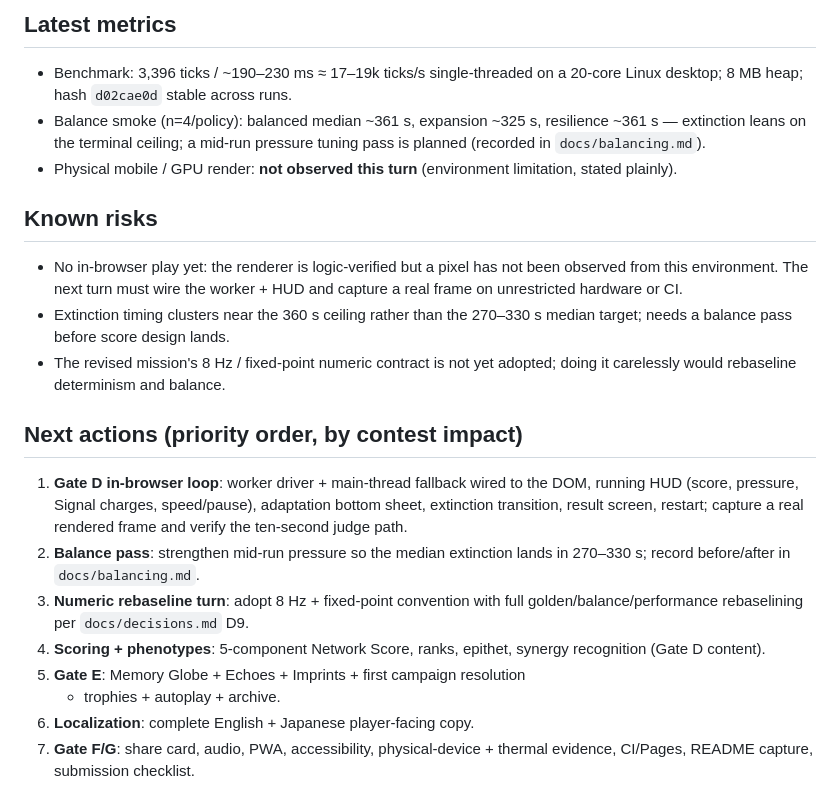
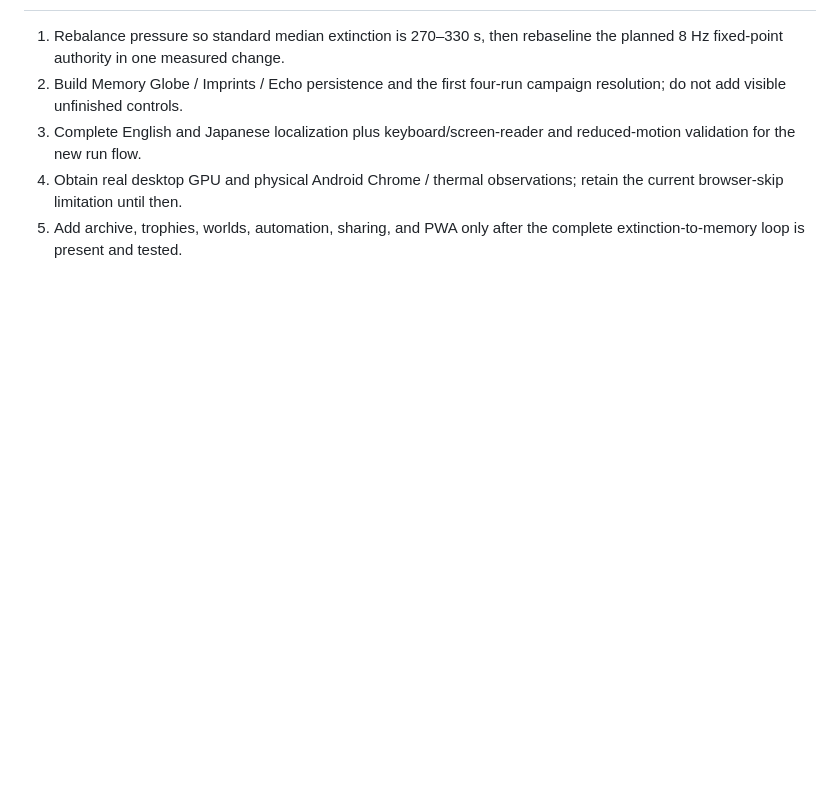
Before and after one commit to lkjsxc/cell-sphere-game, a Markdown page: docs/status.md, the part around one of its changes. Rendered like a GitHub page; blank space fills up the shorter version.

```diff
--- a/docs/status.md
+++ b/docs/status.md
@@ -80,37 +64,10 @@ D8, `docs/testing.md`).
-## Latest metrics
-
-- Benchmark: 3,396 ticks / ~190–230 ms ≈ 17–19k ticks/s single-threaded on a
-  20-core Linux desktop; 8 MB heap; hash `d02cae0d` stable across runs.
-- Balance smoke (n=4/policy): balanced median ~361 s, expansion ~325 s,
-  resilience ~361 s — extinction leans on the terminal ceiling; a mid-run
-  pressure tuning pass is planned (recorded in `docs/balancing.md`).
-- Physical mobile / GPU render: **not observed this turn** (environment
-  limitation, stated plainly).
-
-## Known risks
-
-- No in-browser play yet: the renderer is logic-verified but a pixel has not
-  been observed from this environment. The next turn must wire the worker +
-  HUD and capture a real frame on unrestricted hardware or CI.
-- Extinction timing clusters near the 360 s ceiling rather than the 270–330 s
-  median target; needs a balance pass before score design lands.
-- The revised mission's 8 Hz / fixed-point numeric contract is not yet
-  adopted; doing it carelessly would rebaseline determinism and balance.
-
-## Next actions (priority order, by contest impact)
-
-1. **Gate D in-browser loop**: worker driver + main-thread fallback wired to
-   the DOM, running HUD (score, pressure, Signal charges, speed/pause),
-   adaptation bottom sheet, extinction transition, result screen, restart;
-   capture a real rendered frame and verify the ten-second judge path.
-2. **Balance pass**: strengthen mid-run pressure so the median extinction
-   lands in 270–330 s; record before/after in `docs/balancing.md`.
-3. **Numeric rebaseline turn**: adopt 8 Hz + fixed-point convention with full
-   golden/balance/performance rebaselining per `docs/decisions.md` D9.
-4. **Scoring + phenotypes**: 5-component Network Score, ranks, epithet,
-   synergy recognition (Gate D content).
-5. **Gate E**: Memory Globe + Echoes + Imprints + first campaign resolution
-   + trophies + autoplay + archive.
-6. **Localization**: complete English + Japanese player-facing copy.
-7. **Gate F/G**: share card, audio, PWA, accessibility, physical-device +
-   thermal evidence, CI/Pages, README capture, submission checklist.
+1. Rebalance pressure so standard median extinction is 270–330 s, then
+   rebaseline the planned 8 Hz fixed-point authority in one measured change.
+2. Build Memory Globe / Imprints / Echo persistence and the first four-run
+   campaign resolution; do not add visible unfinished controls.
+3. Complete English and Japanese localization plus keyboard/screen-reader and
+   reduced-motion validation for the new run flow.
+4. Obtain real desktop GPU and physical Android Chrome / thermal observations;
+   retain the current browser-skip limitation until then.
+5. Add archive, trophies, worlds, automation, sharing, and PWA only after the
+   complete extinction-to-memory loop is present and tested.
```
Also changed, not shown: other parts of docs/status.md (+48 -64 lines), README.md (+2 -2 lines), docs/contest-contract.md (+3 -3 lines).
